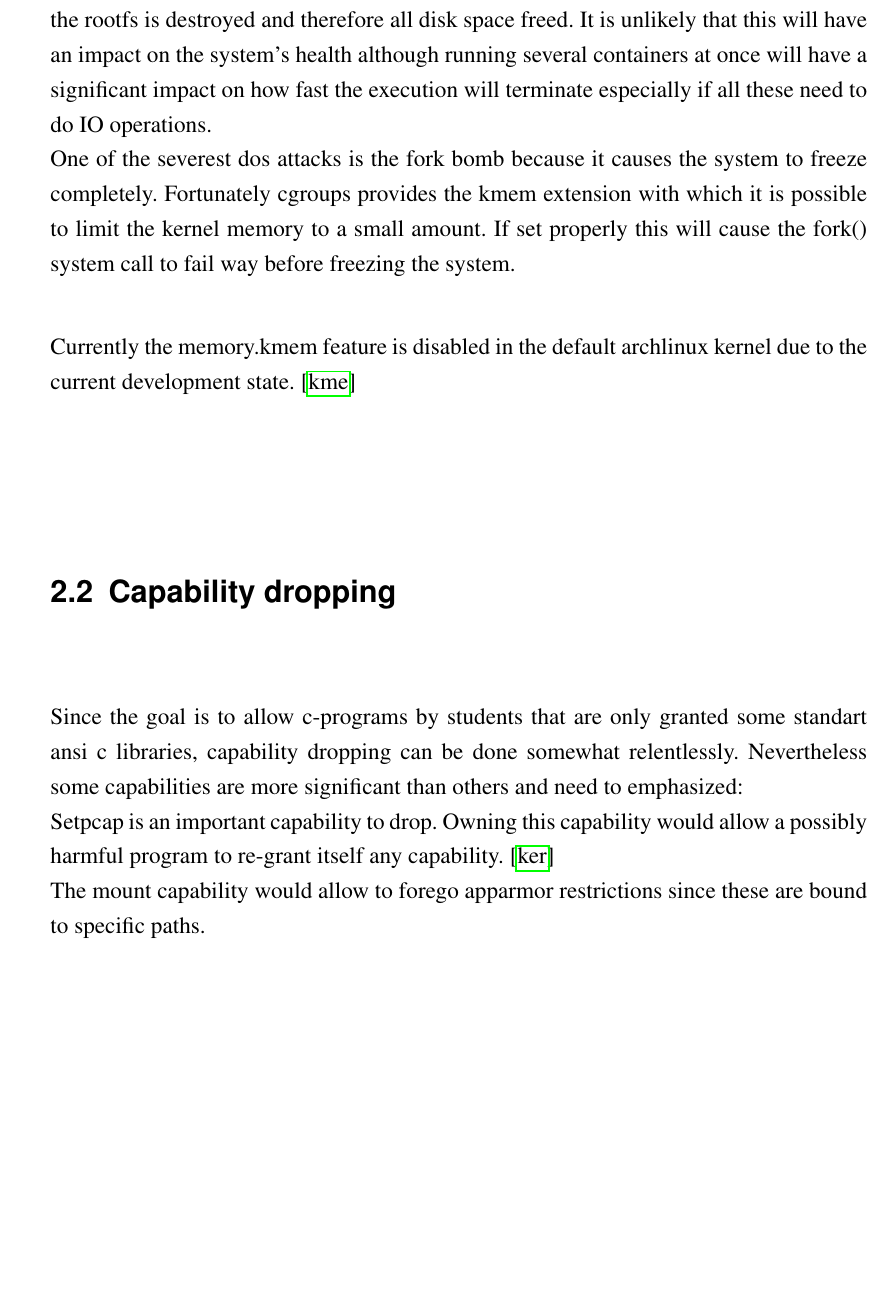
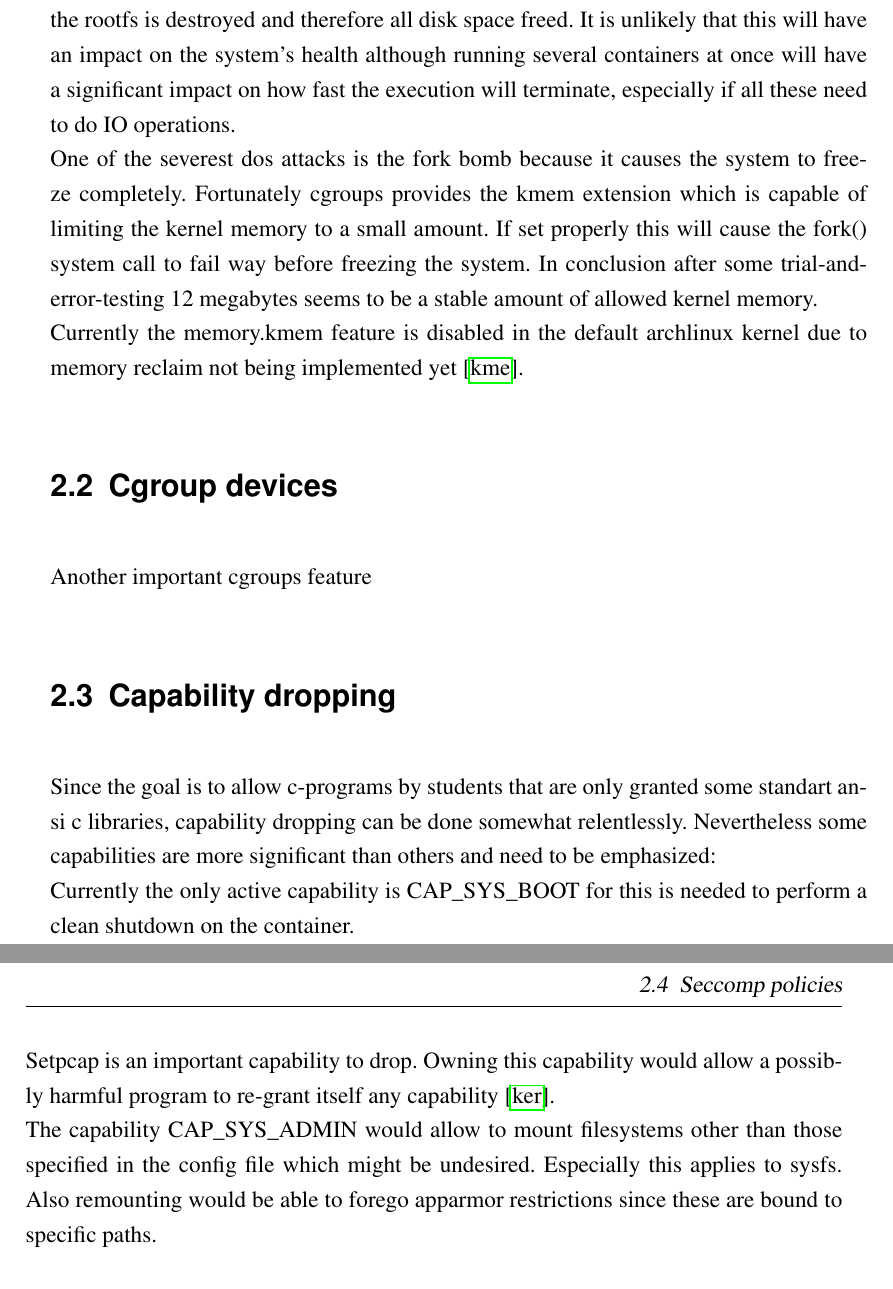
Before and after one commit to doeik/Bachelorarbeit, a LaTeX thesis (vorlage-bachelor/master.tex, which reads vorlage-bachelor/security.tex): part of page 16 of 23 before the commit and two parts of pages 16 and 17 of 25 after it, the two joined at a grey line, cut so that both start at the same text, the shorter picture padded with empty space. Compiled offline with pdfLaTeX.

Commit message:
quicksave 25.07.

```diff
--- a/vorlage-bachelor/security.tex
+++ b/vorlage-bachelor/security.tex
@@ -19,21 +20,29 @@ section of the config template by uncommenting the line stating lxc.memory.msw.l
 For IO operations cgroups do mostly read/write rate throttling, so there is no limit restricting the amount of disk space programs
 can use up. However this is not a huge problem since the lxc\_daemon always sets a timeout on container executions after which the
 rootfs is destroyed and therefore all disk space freed. It is unlikely that this will have an impact on the system's health although
-running several containers at once will have a significant impact on how fast the execution will terminate especially if all these
+running several containers at once will have a significant impact on how fast the execution will terminate, especially if all these
 need to do IO operations.\\
 One of the severest dos attacks is the fork bomb because it causes the system to freeze completely. Fortunately cgroups provides
-the kmem extension with which it is possible to limit the kernel memory to a small amount. If set properly this will cause the fork()
-system call to fail way before freezing the system.
+the kmem extension which is capable of limiting the kernel memory to a small amount. If set properly this will cause the fork()
+system call to fail way before freezing the system. In conclusion after some trial-and-error-testing 12 megabytes seems to be a
+stable amount of allowed kernel memory.\\
+Currently the memory.kmem feature is disabled in the default archlinux kernel due to memory reclaim not being implemented yet\cite{kmembug}.
+% cpu shares
 
-Currently the memory.kmem feature is disabled in the default archlinux kernel due to the current development state.\cite{kmembug}
+\section{Cgroup devices}
+
+Another important cgroups feature
 
 \section{Capability dropping}
 
 Since the goal is to allow c-programs by students that are only granted some standart ansi c libraries, capability dropping can be
-done somewhat relentlessly. Nevertheless some capabilities are more significant than others and need to emphasized:\\
+done somewhat relentlessly. Nevertheless some capabilities are more significant than others and need to be emphasized:\\
+Currently the only active capability is CAP\_SYS\_BOOT for this is needed to perform a clean shutdown on the container.\\
 Setpcap is an important capability to drop. Owning this capability would allow a possibly harmful program to re-grant itself any
-capability.\cite{kernelcaps}\\
-The mount capability would allow to forego apparmor restrictions since these are bound to specific paths.
+capability\cite{kernelcaps}.\\
+The capability CAP\_SYS\_ADMIN would allow to mount filesystems other than those specified in the config file which might be undesired.
+Especially this applies to sysfs. Also remounting would be able to forego apparmor restrictions since these are bound to specific paths.\\
+
 
 \section{Seccomp policies}
 
```
Also changed, not shown: vorlage-bachelor/issues.tex (added, +3 -0 lines), vorlage-bachelor/master.tex (+1 -0 lines), vorlage-bachelor/sources.bib (+12 -0 lines), vorlage-bachelor/security.tex (7 more changed lines), 1 other file.
